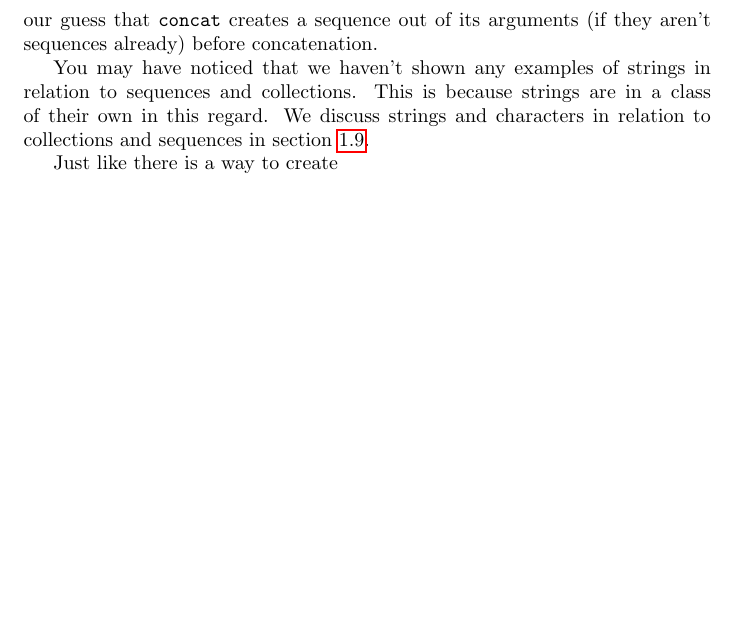
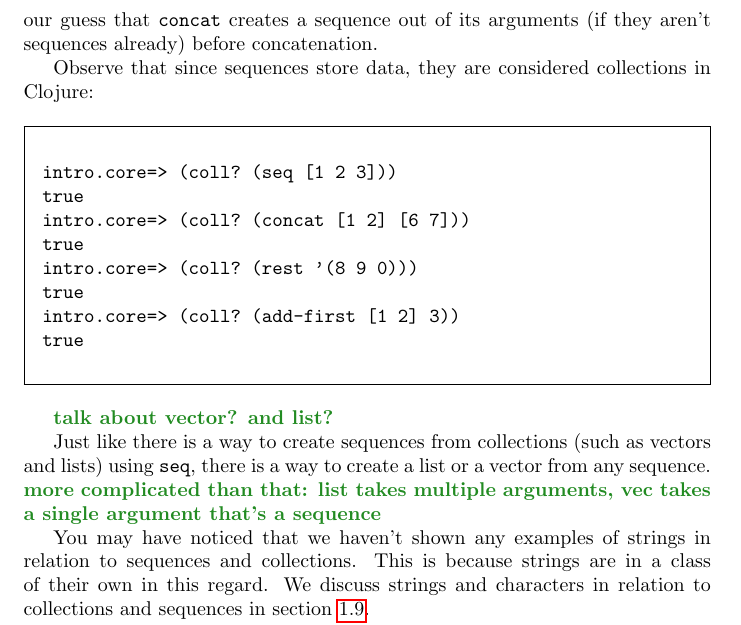
Before and after one commit to elenam/intro-clojure-materials, a LaTeX document (lecture-notes/lecture-notes.tex, which reads lecture-notes/working-with-sequences.tex): part of page 20 of 20 before the commit and part of page 20 of 21 after it, cut so that both start at the same text, the shorter picture padded with empty space. Compiled offline with pdfLaTeX.

Commit message:
more on converting between sequences and vectors

```diff
--- a/lecture-notes/working-with-sequences.tex
+++ b/lecture-notes/working-with-sequences.tex
@@ -156,10 +156,26 @@ false
 \end{framed}
 Since numbers, booleans, and functions aren't collections, you cannot apply \clocode{seq} to them either. For instance, \clocode{(seq 5)} gives an error \cloerr{Don't know how to create a sequence from a number}. This error message now should be very clear: \clocode{5} is not already a sequence, so Clojure is trying to create one, but sequences can only be created from collections, and \clocode{5} is a number, not a collection. Note that you are going to get a similar error message if you are trying to pass a number (or a boolean or a function) to a function that takes a sequence or a collection. For instance, the same error  \cloerr{Don't know how to create a sequence from a number} happens when one of the arguments of \clocode{concat} is not sequence or a collection: \clocode{(concat [1 2] 5)}. This confirms our guess that \clocode{concat} creates a sequence out of its arguments (if they aren't sequences already) before concatenation.
 
+Observe that since sequences store data, they are considered collections in Clojure:
+\begin{framed}
+\begin{verbatim}
+intro.core=> (coll? (seq [1 2 3]))
+true
+intro.core=> (coll? (concat [1 2] [6 7]))
+true
+intro.core=> (coll? (rest '(8 9 0)))
+true
+intro.core=> (coll? (add-first [1 2] 3))
+true
+\end{verbatim}
+\end{framed}
+
+\elenacomment{talk about vector? and list?}
+
+Just like there is a way to create sequences from collections (such as vectors and lists) using \clocode{seq}, there is a way to create a list or a vector from any sequence. \elenacomment{more complicated than that: list takes multiple arguments, vec takes a single argument that's a sequence}
+
 You may have noticed that we haven't shown any examples of strings in relation to sequences and collections. This is because strings are in a class of their own in this regard. We discuss strings and characters in relation to collections and sequences in section~\ref{subsec:str}.
 
-
-Just like there is a way to create
 
 %\elenacomment{introduce \clocode{seq?} and \clocode{coll?}}
 
```
